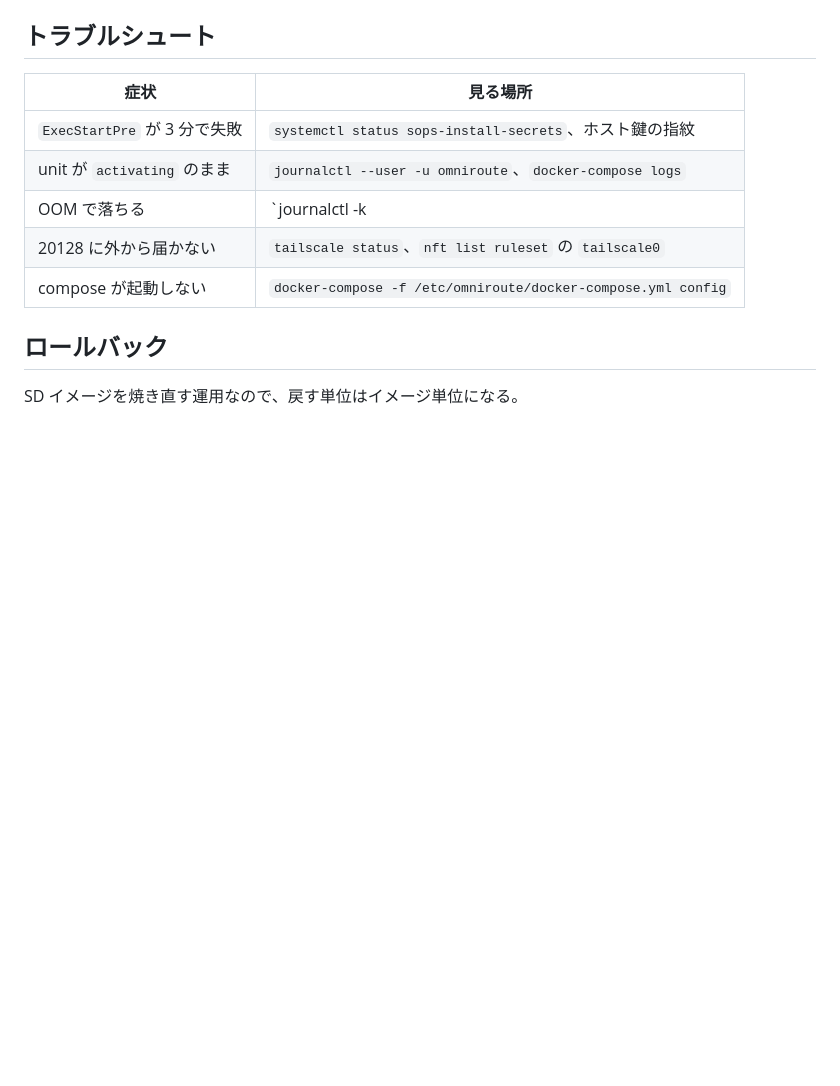
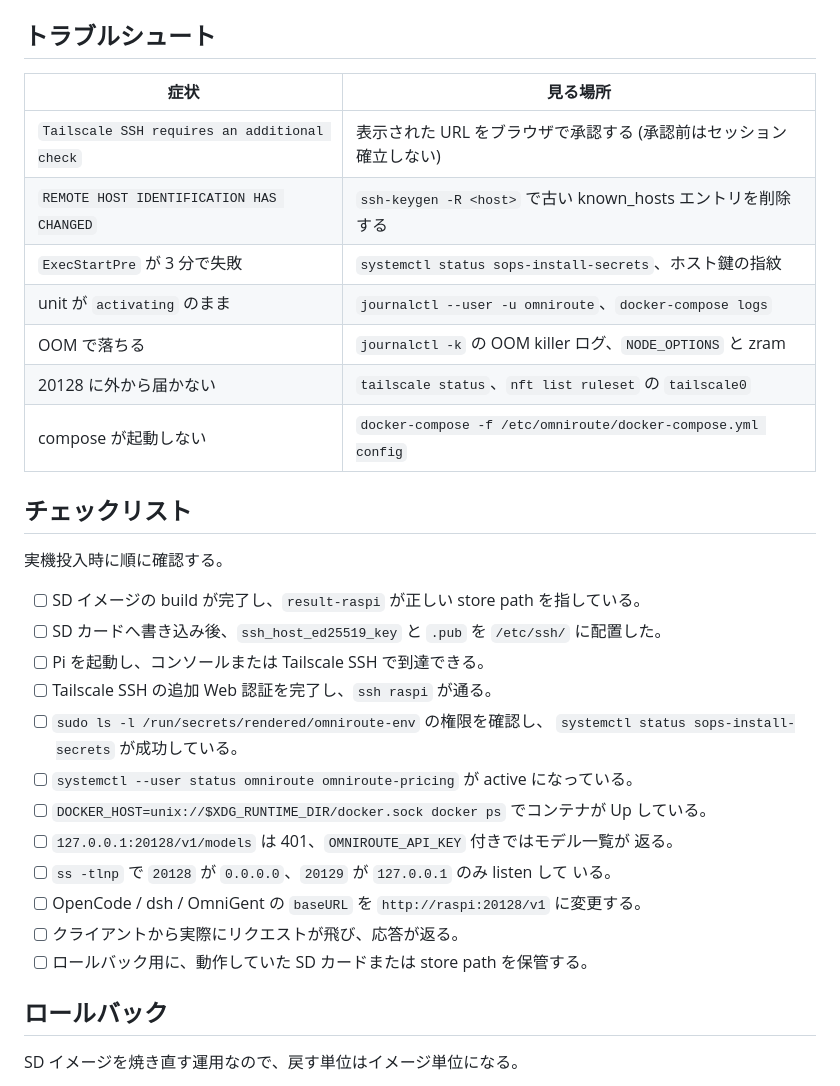
Before and after one commit to Comamoca/dotfiles, a Markdown page: docs/raspi-omniroute.md, the part around one of its changes. Drawn GitHub-style; blank space fills up the shorter version.

```diff
--- a/docs/raspi-omniroute.md
+++ b/docs/raspi-omniroute.md
@@ -146,11 +218,35 @@ Pi 側のモデル一覧は comabook と独立している。combo を増やす
 
 | 症状 | 見る場所 |
 | --- | --- |
+| `Tailscale SSH requires an additional check` | 表示された URL をブラウザで承認する (承認前はセッション確立しない) |
+| `REMOTE HOST IDENTIFICATION HAS CHANGED` | `ssh-keygen -R <host>` で古い known_hosts エントリを削除する |
 | `ExecStartPre` が 3 分で失敗 | `systemctl status sops-install-secrets`、ホスト鍵の指紋 |
 | unit が `activating` のまま | `journalctl --user -u omniroute`、`docker-compose logs` |
-| OOM で落ちる | `journalctl -k | rg -i 'out of memory'`、`NODE_OPTIONS` と zram |
+| OOM で落ちる | `journalctl -k` の OOM killer ログ、`NODE_OPTIONS` と zram |
 | 20128 に外から届かない | `tailscale status`、`nft list ruleset` の `tailscale0` |
 | compose が起動しない | `docker-compose -f /etc/omniroute/docker-compose.yml config` |
+
+## チェックリスト
+
+実機投入時に順に確認する。
+
+- [ ] SD イメージの build が完了し、`result-raspi` が正しい store path を指している。
+- [ ] SD カードへ書き込み後、`ssh_host_ed25519_key` と `.pub` を
+      `/etc/ssh/` に配置した。
+- [ ] Pi を起動し、コンソールまたは Tailscale SSH で到達できる。
+- [ ] Tailscale SSH の追加 Web 認証を完了し、`ssh raspi` が通る。
+- [ ] `sudo ls -l /run/secrets/rendered/omniroute-env` の権限を確認し、
+      `systemctl status sops-install-secrets` が成功している。
+- [ ] `systemctl --user status omniroute omniroute-pricing` が active になっている。
+- [ ] `DOCKER_HOST=unix://$XDG_RUNTIME_DIR/docker.sock docker ps` でコンテナが
+      Up している。
+- [ ] `127.0.0.1:20128/v1/models` は 401、`OMNIROUTE_API_KEY` 付きではモデル一覧が
+      返る。
+- [ ] `ss -tlnp` で `20128` が `0.0.0.0`、`20129` が `127.0.0.1` のみ listen して
+      いる。
+- [ ] OpenCode / dsh / OmniGent の `baseURL` を `http://raspi:20128/v1` に変更する。
+- [ ] クライアントから実際にリクエストが飛び、応答が返る。
+- [ ] ロールバック用に、動作していた SD カードまたは store path を保管する。
 
 ## ロールバック
 
```
Also changed, not shown: other parts of docs/raspi-omniroute.md (+82 -10 lines).
